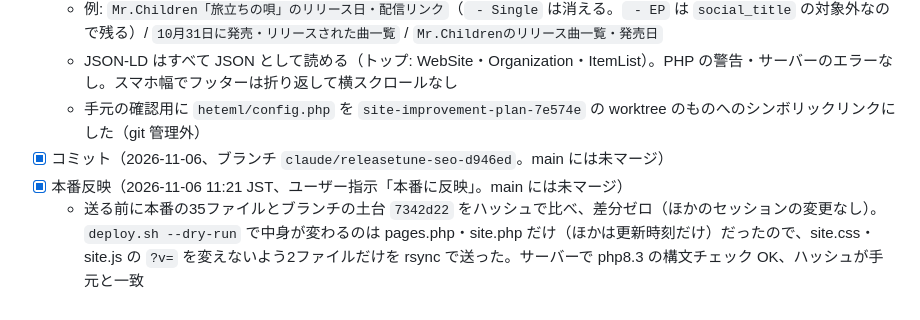
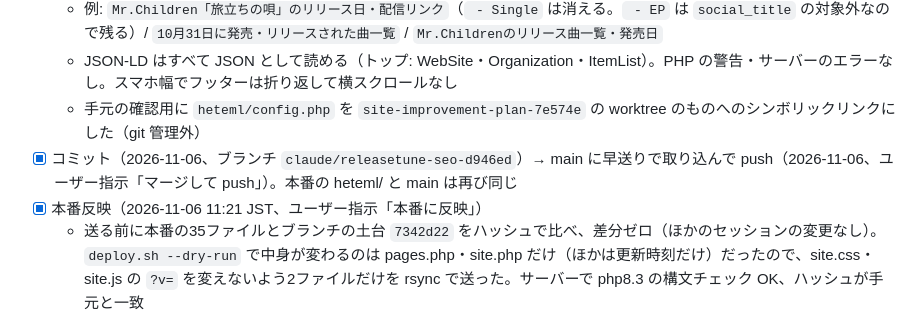
Before and after one commit to mincsnet/releasetune, a Markdown page: tasks/todo.md, the part around the change. GitHub-like rendering.

Commit message:
docs: SEO ステップ1を main に取り込んで push したことを記録
Co-Authored-By: Claude Opus 5.5 <noreply@anthropic.com>

```diff
--- a/tasks/todo.md
+++ b/tasks/todo.md
@@ -21,8 +21,8 @@
   - 例: `Mr.Children「旅立ちの唄」のリリース日・配信リンク`（` - Single` は消える。` - EP` は `social_title` の対象外なので残る）/ `10月31日に発売・リリースされた曲一覧` / `Mr.Childrenのリリース曲一覧・発売日`
   - JSON-LD はすべて JSON として読める（トップ: WebSite・Organization・ItemList）。PHP の警告・サーバーのエラーなし。スマホ幅でフッターは折り返して横スクロールなし
   - 手元の確認用に `heteml/config.php` を `site-improvement-plan-7e574e` の worktree のものへのシンボリックリンクにした（git 管理外）
-- [x] コミット（2026-11-06、ブランチ `claude/releasetune-seo-d946ed`。main には未マージ）
-- [x] 本番反映（2026-11-06 11:21 JST、ユーザー指示「本番に反映」。main には未マージ）
+- [x] コミット（2026-11-06、ブランチ `claude/releasetune-seo-d946ed`）→ main に早送りで取り込んで push（2026-11-06、ユーザー指示「マージして push」）。本番の heteml/ と main は再び同じ
+- [x] 本番反映（2026-11-06 11:21 JST、ユーザー指示「本番に反映」）
   - 送る前に本番の35ファイルとブランチの土台 `7342d22` をハッシュで比べ、差分ゼロ（ほかのセッションの変更なし）。`deploy.sh --dry-run` で中身が変わるのは pages.php・site.php だけ（ほかは更新時刻だけ）だったので、site.css・site.js の `?v=` を変えないよう2ファイルだけを rsync で送った。サーバーで php8.3 の構文チェック OK、ハッシュが手元と一致
   - 本番で確認: トップ・日付・楽曲・アーティスト・about・検索が 200、404 は 404、sitemap・robots・カード画像 200。title は手元と同じ。JSON-LD はすべて JSON として読める（トップ: WebSite・Organization・ItemList）。PHP の警告なし、`X-Robots-Tag` なし
 - [ ] 反映後: Search Console の「URL 検査」でトップの再登録をリクエスト、リッチリザルトテストで WebSite・Organization を確認
```
